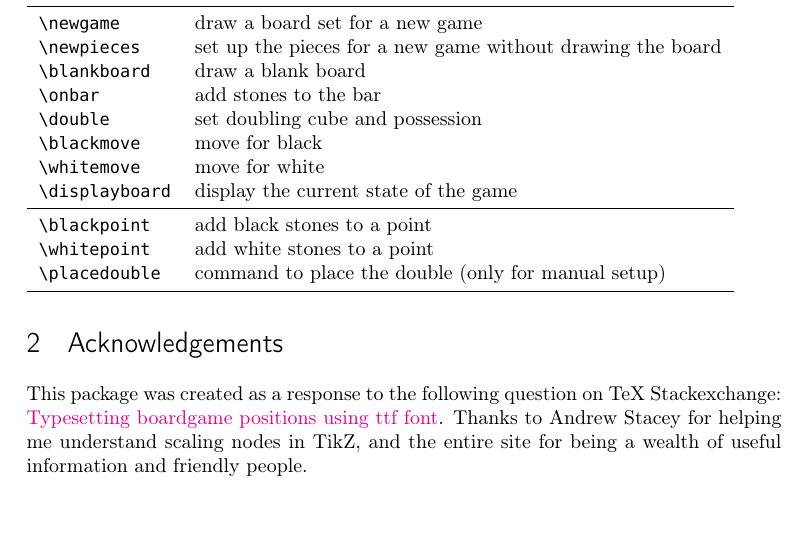
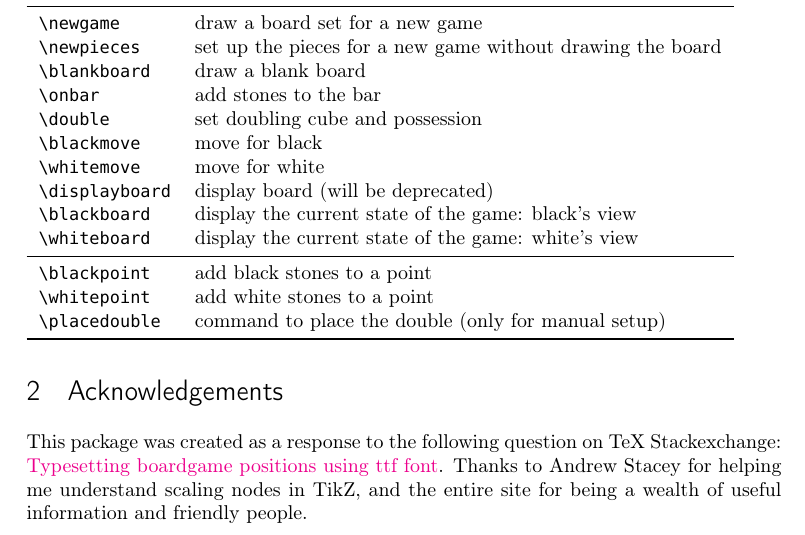
Before and after one commit to amunn/tikz-backgammon, a LaTeX document (tikz-backgammon.tex, which reads tikz-backgammon.sty): part of the page, cut so that both start at the same text, the shorter picture padded with empty space. Compiled offline with pdfLaTeX; a missing font is replaced by an installed copy or a similar font.

Commit message:
New code: Added dice display with new package tikz-backgammon-dice; new user command to set the dice for white or black Changed default point numbering and added relative numbering for input of moves or positions: points are input from either white or black's point of view. Added two new display commands for either black view or white view Fixed >5 stones on a point.  Now the total number is displayed on the last stone Added caption and caption formatting code for each board Code cleanup: Removed crappy scale code; fixed anchors for placement of fixed elements Rewrote user code to set points manually \newgame command now doesn't display board

```diff
--- a/tikz-backgammon.sty
+++ b/tikz-backgammon.sty
@@ -12,16 +12,17 @@
 %
 % The Current Maintainer of this package is Alan Munn.
 %
-% This package consists of the file tikz-backgammon.sty and documentation files
-% tikz-backgammon.tex and tikz-backgammon.pdf
+% This package consists of the file tikz-backgammon.sty and tikz-backgammon-dice.sty
+% and documentation files tikz-backgammon.tex and tikz-backgammon.pdf
 %
-% Version 0.7 2012/03/24
+% Version 0.8 2012/06/17
 %
 %
-\ProvidesPackage{tikz-backgammon}[2012/03/20 Backgammon game display using TikZ v0.6]
+\ProvidesPackage{tikz-backgammon}[2012/03/20 Backgammon game display using TikZ v0.8]
 \RequirePackage{etoolbox}
 \RequirePackage{tikz}
 \usetikzlibrary{positioning,calc}
+\RequirePackage{tikz-backgammon-dice} % dice code in a separate package
 
 % Construct the board
 %
@@ -38,81 +39,108 @@
 \bk@WB
 \draw[thick,style=\bk@fillstyle]
      (\x,32) -- (\x+3/2,17) -- (\x+3,32) -- cycle; }
-% set basic tikzparameters
+% set basic tikz parameters for the boards
 % in order to scale text and nodes, node styles are specified 'transform shape'
 %
 \tikzset{1/.style={fill=\boardblack},
 				0/.style={fill=\boardwhite},
-				stone/.style={transform shape,draw=black,circle,minimum size=3cm},
-				sans/.style={transform shape,font={\Huge\sffamily},inner sep=0pt,outer sep=0pt,scale=2.},
-				cube/.style={very thick,transform shape,minimum size=1.5cm,font={\Huge\bfseries},scale=2},
+				stone/.style={transform shape,draw=black,circle,minimum size=3*\defaultxy,inner sep=0pt,font={\sffamily},text={\bk@stonetextcolor}},
+				sans/.style={transform shape,font={\sffamily},inner sep=0pt,outer sep=0pt},
+				white double/.style={line color=\black,text=\black},
+				black double/.style={dice color=\black,text=\white},
+				neutral double/.style={dice color=\black,text=\white},
 				}
+
 % initialization
-\newcommand*\bk@cubepos{above}
+% These should be made key values
+% Maybe pass them as tikz options to a {game} environments
+% This would be more flexible than having them as package options
 
-% These should be made internal or key values
 \newcommand*{\black}{black} % for the stones
 \newcommand*{\white}{white}
 \newcommand*{\boardblack}{brown}
 \newcommand*{\boardwhite}{olive!50}
-\newcommand*{\defaultscale}{.2}
+\newcommand*{\barcolor}{brown}
+\newcommand*{\defaultxy}{.5em}
 \newlength{\betweengameskip}
 \setlength{\betweengameskip}{2\baselineskip}
 % initial state of the doubling cube
 \newcommand*{\bk@doublestate}{neutral}
-\newcommand*{\bk@doublenum}{2}
+\newcommand*{\bk@doublenum}{64}
 % create 24 counters for the point counts
 % create 24 macros for the point state (black,white,none)
 \foreach \x in {1,...,24}{
-\newcounter{bk@pt\x}
-\expandafter\gdef\csname bk@state\x\endcsname{none}
+  \newcounter{bk@pt\x}
+	\expandafter\gdef\csname bk@state\x\endcsname{none}
 }
 % create 2 counters and macros for the state of the bar
 % this still needs to be implemented
 % we need 2 different commands, one for within a game
 % and the other for setting the board manually
-%\newcounter{bk@whitebar}
-%\newcommand*{\bk@whitebarstate}{none}
-%\newcounter{bk@blackbar}
-%\newcommand*{\bk@blackbarstate}{none}
-%
+\foreach \x in {1,2}{
+	\newcounter{bk@bar\x}
+	\expandafter\gdef\csname bk@barstate\x\endcsname{none}
+}
 % Current code has only one bar state (this is wrong)
 \newcounter{bk@bar}
 \newcommand*{\bk@barstate}{none}
 
 
-% some debugging commands
+% some utility and debugging commands
 \newcommand*\showpoint[1]{\the\csname c@bk@pt#1\endcsname}
 \newcommand*\bk@setstate[2]{\expandafter\gdef\csname bk@state#1\endcsname{#2}}
-\newcommand*\bk@addcount[2]{\global\csname c@bk@pt#1\endcsname #2\relax}
+\newcommand*\bk@setcount[2]{\global\csname c@bk@pt#1\endcsname #2\relax}
+\newcommand*\bk@barcount[2]{\advance\csname c@bk@bar#1\endscname#2\relax}
+\newcommand*\bk@barset[2]{\expandafter\gdef\csname\bk@barstate#1\endcsname{#2}}
 \newcommand*\usestate[1]{\csname bk@state#1\endcsname}
 
 % basic command to draw the board
 % all of these numbers probably shouldn't be hard coded
 %
+\newif\ifbk@black\bk@blacktrue % sets the view of the board
+\newif\ifbk@displaydice\bk@displaydicefalse % toggle to display the dice or not
+\newcommand*\bk@right{40.5}
+\newcommand*\bk@left{-1.5}
+\newcommand*\bk@upstart{-1.75}
+\newcommand*\bk@downstart{33.75}
+\newcommand*\bk@nodelabel{%
+	\ifbk@black
+		\bk@nodename
+	\else
+		\number\numexpr 25-\bk@nodename\relax
+	\fi}
+\newcommand*\bk@wstart{\ifbk@black\bk@downstart\else\bk@upstart\fi}
 \newcommand{\bk@drawboard}{%
 % draw the border and the point numbers
+% the nodes are numbered always from the point of view of black
+% nodes are labelled according to the view of the person playing
+% this is encoded in the conditional \ifbk@black. If this is false
+% the nodes will be labelled from white's point of view.
     \draw[line width=4pt] (0,0) -- (0,32) -- (39,32) -- (39,0) -- cycle;
     \foreach \x in {1,...,6}{
-       \node[sans] (\x) at (40.5-\x*3,-1.5)  {\x};
+    		\let\bk@nodename\x
+       \node[sans] (\bk@nodename) at (\bk@left+\x*3,\bk@upstart)  {\bk@nodelabel};
         \pgfmathparse{int(\x+6)}\let\bk@nodename\pgfmathresult
-        \node[sans] (\bk@nodename) at (25.5-\x*3-6,-1.5)  {\bk@nodename};
-        \pgfmathparse{int(25-\x)}\let\bk@nodename\pgfmathresult
-        \node[sans] (\bk@nodename) at (40.5-\x*3,33.5)  {\bk@nodename};
+        \node[sans] (\bk@nodename) at (\bk@left+\x*3+21,\bk@upstart)  {\bk@nodelabel};
         \pgfmathparse{int(\x+12)}\let\bk@nodename\pgfmathresult
-         \node[sans] (\bk@nodename) at (25.5+\x*3-27,33.5)  {\bk@nodename};
+        \node[sans] (\bk@nodename) at (\bk@right-\x*3,\bk@downstart)  {\bk@nodelabel};
+        \pgfmathparse{int(\x+18)}\let\bk@nodename\pgfmathresult
+         \node[sans] (\bk@nodename) at (\bk@right-\x*3-21,\bk@downstart)  {\bk@nodelabel};
     }
 % now draw the first half points
   \foreach \x in {0,3,...,15}
      \bk@dpoint;
   \foreach \x in {0,3,...,15}
      \bk@upoint;
-% draw the bar and set the anchors for bar and the doubling cube
-  \draw[very thick,fill=brown](18,0) -- (18,32) -- (21,32) -- (21,0) -- cycle;
-  \node (barcenter) at (19.5,14) {};
-  \node (black double) at (42, 2) {};
-  \node (white double) at (42, 30) {};
-  \node (neutral double) at (42,13) {};
+% draw the bar and set the anchors for bar and the doubling cube and dice rolls
+  \draw[very thick,fill=\barcolor](18,0) -- (18,32) -- (21,32) -- (21,0) -- cycle;
+  \coordinate (barcenter) at (19.5,14);
+  \coordinate (black double) at (42, 4);
+  \coordinate (white double) at (42, 28);
+  \coordinate (neutral double) at (42,16);
+  \coordinate (black dice) at (9,16);
+  \coordinate (white dice) at (30,16);
+  \coordinate (caption) at (19.5,-4);
 % draw the other half of the points
   \foreach \x in {21,24,...,36}
      \bk@dpoint;
@@ -123,37 +151,43 @@
 % these are used for setting the initial board and for users
 % to make arbitrary board configurations
 
-% first for a black point
+% first for a black point (user command)
 \newcommand{\blackpoint}[2]{%
-  \global\csname c@bk@pt#1\endcsname #2\relax
   \bk@setstate{#1}{black}
-% check to see if we're on an up point or a down point
-  \pgfmathparse{ifthenelse(#1>12,"below","above")}\let\bk@pos\pgfmathresult
-    \foreach \x in {1,...,#2}
-       \node[fill=\black,style=stone,\bk@pos=(3*\x)-2  of #1]  {};
+  \bk@setcount{#1}{#2}
 }
-% same again for a white point
+% same again for a white point (this is from point in whites view)
 \newcommand{\whitepoint}[2]{%
-  \global\csname c@bk@pt#1\endcsname #2\relax
-  \bk@setstate{#1}{white}
-  \pgfmathparse{ifthenelse(#1>12,"below","above")}\let\bk@pos\pgfmathresult
-     \foreach \x in {1,...,#2}
-        \node[fill=\white,style=stone,\bk@pos=(3*\x)-2  of #1]  {};
+	\def\bk@tmp{\numexpr 25-#1\relax}
+  \bk@setstate{\the\bk@tmp}{white}
+  \bk@setcount{\the\bk@tmp}{#2}
 }
 % now a generic version of the command for use in displaying the board
-% this is really an internal command
+% this is  an internal command and uses the internal point numbers
+% this now correctly displays the excess number of stones on the last
+% one;
+\newif\ifbk@maxstones
 \newcommand{\bk@placepoint}[2]{%
+	\bk@maxstonesfalse
   \let\ptname#1
+  \def\bk@tmpb{black}
+  \ifcsstrequal{\usestate{\ptname}}{\bk@tmpb}{\let\bk@stonetextcolor\white}{\let\bk@stonetextcolor\black}
   \ifnumcomp{#2}{<}{1}
      {}
+     {\ifnumcomp{#2}{>}{5}
+     		{\gdef\bk@tmp{5}\bk@maxstonestrue\xdef\bk@tmpa{#2}}
+				{\gdef\bk@tmp{#2}}
      {\pgfmathparse{ifthenelse(#1>12,"below","above")}\let\bk@pos\pgfmathresult
-         \foreach \x in {1,...,#2}
-            \node[fill=\usestate{\ptname},style=stone,\bk@pos=(3*\x)-2 of \ptname]  {};
-      }
+         \foreach \x in {1,...,\bk@tmp}
+            \node[fill=\usestate{\ptname},style=stone,\bk@pos=(3*\x)-2 of \ptname]
+              	{\ifbk@maxstones
+									\pgfmathparse{ifthenelse(\x==5,\bk@tmpa,"")}\pgfmathresult
+									\else\relax\fi};
+      }}
 }
 % command to place pieces on the bar
 % for the moment only one colour can be on the bar at a time
-% this may not be correct, in which case we need two counters/states
+% this is not yet correct; we need two counters/states
 \newcommand*{\onbar}[2]{%
   \setcounter{bk@bar}{#2}
   \gdef\bk@barstate{#1}
@@ -161,30 +195,55 @@
 % user command to set a double
 % syntax is \double{<owner>}{amount}
 \newcommand*{\double}[2]{%
-  \let\bk@doublenum#2
+  \def\bk@doublenum{#2}
   \ifstrequal{#1}{neutral}
      {\gdef\bk@doublestate{neutral double}}
      {\ifstrequal{#1}{white}
-        {\gdef\bk@cubepos{below}\gdef\bk@doublestate{white double}}
-        {\gdef\bk@cubepos{above}\gdef\bk@doublestate{black double}}
+        {\gdef\bk@doublestate{white double}}
+        {\gdef\bk@doublestate{black double}}
      }
 }
 % command to place the doubling cube in the correct place
-\newcommand*{\placedouble}{
-   \node[draw,style=cube, \bk@cubepos= of \bk@doublestate %
-  ] {\bk@doublenum};}
+\newcommand*{\bk@placedouble}{
+   \node at (\bk@doublestate)
+   {\drawdblcube[\bk@doublestate]{\bk@doublenum}};} %
 
-% command to set a new game and display it
-\newcommand*{\newgame}[1][\defaultscale]{%
-	\newpieces
-	\displayboard[#1]}
+% command to display the dice
+\newcommand*{\bk@whitedice}[2]{
+	\node at (white dice) [left=0pt] (dice)
+		{\drawdie[dot color=\black,line color=\black]{#1}};
+	\node at (white dice) [right=0pt] (dice)
+		{\drawdie[dot color=\black,line color=\black]{#2}};
+}
+\newcommand*{\bk@blackdice}[2]{
+	\node at (black dice) [left=0pt] (dice)
+		{\drawdie[dot color=\white,dice color=\black]{#1}};
+	\node at (black dice) [right=0pt] (dice)
+		{\drawdie[dot color=\white,dice color=\black]{#2}};
+}
+% This is an internal command to parse a dice role in the form (nm)
+% into two separate parts so that the dice can be generated
+\def\bk@parsedice(#1#2){\gdef\bk@dice@one{#1}\gdef\bk@dice@two{#2}}
 
-% command to draw a blank board
-\newcommand*{\blankboard}[1][\defaultscale]{%
-	\begin{tikzpicture}[scale=#1]
+% User command to display a roll; default is black; roll in nm format
+%
+\newcommand*{\roll}[2][black]{
+	\bk@displaydicetrue
+	\gdef\bk@dicestate{#1}
+	\bk@parsedice(#2)
+}
+% user command to draw a blank board
+\newcommand*{\blankboard}[1][]{%
+	\begin{tikzpicture}[x=\defaultxy,y=\defaultxy,#1]
 		\bk@drawboard
 	\end{tikzpicture}
 }
+
+% user commands to set the caption for a board
+\newcommand{\boardcaptionformat}[1]{\gdef\bk@captionformat{#1}}
+\boardcaptionformat{}
+\newcommand{\boardcaption}[1]{\gdef\bk@boardcaption{\bk@captionformat#1\par}}
+\boardcaption{}
 
 % command to setup the pieces for a new game without drawing anything
 \newcommand*\newpieces{
@@ -193,13 +252,18 @@
 	\foreach \x in {6,8,13,24}
 		{\bk@setstate{\x}{black}}
 	\foreach \x in {1,24}
-		{\bk@addcount{\x}{2}}
+		{\bk@setcount{\x}{2}}
 	\foreach \x in {12,19,13,6}
-		{\bk@addcount{\x}{5}}
+		{\bk@setcount{\x}{5}}
 	\foreach \x in {17,8}
-		{\bk@addcount{\x}{3}}
-	\double{neutral}{2}
+		{\bk@setcount{\x}{3}}
+	\double{neutral}{64}
+	\bk@displaydicefalse
 }
+
+% command to set a new game (no longer displays it)
+\let\newgame=\newpieces
+
 % commands to move first black, then white
 % starred versions are for doubles
 
@@ -222,43 +286,52 @@
 	\bk@blacksingle{#1}{#2}{#1}{#2}
 	\bk@blacksingle{#3}{#4}{#3}{#4}
 }
-
+% White moves are normalized so that the input is from white's point of view
+% Since the point numbers internally are from black's view, we need to subtract
+% each white move from 25 to calculate the correct point number for white.
+% Thanks to Enrico Gregorio for help with this code
 \newcommand\whitemove{\@ifstar\bk@whitedouble\bk@whitesingle}
 \newcommand\bk@whitesingle[4]{
-	\advance\csname c@bk@pt#1\endcsname -1\relax
-	\ifnumcomp{\the\csname c@bk@pt#1\endcsname}{=}{0}
-		{\expandafter\gdef\csname bk@state#1\endcsname{none}}
-		{\expandafter\gdef\csname bk@state#1\endcsname{white}}
-	\ifnumcomp{#2}{=}{0}{}{\advance\csname c@bk@pt#2\endcsname 1\relax}
-	\expandafter\gdef\csname bk@state#2\endcsname{white}
-	\advance\csname c@bk@pt#3\endcsname -1\relax
-	\ifnumcomp{\the\csname c@bk@pt#3\endcsname}{=}{0}
-		{\expandafter\gdef\csname bk@state#1\endcsname{none}}
-		{\expandafter\gdef\csname bk@state#3\endcsname{white}}
-	\ifnumcomp{#4}{=}{0}{}{\advance\csname c@bk@pt#4\endcsname 1\relax}
+	\advance\csname c@bk@pt\number\numexpr 25-#1\relax\endcsname -1\relax
+	\ifnumcomp{\the\csname c@bk@pt\number\numexpr 25-#1\relax\endcsname}{=}{0}
+		{\expandafter\gdef\csname bk@state\number\numexpr 25-#1\relax\endcsname{none}}
+		{\expandafter\gdef\csname bk@state\number\numexpr 25-#1\relax\endcsname{white}}
+	\ifnumcomp{\numexpr 25-#2\relax}{=}{0}{}{\advance\csname c@bk@pt\number\numexpr 25-#2\relax\endcsname 1\relax}
+	\expandafter\gdef\csname bk@state\number\numexpr 25-#2\relax\endcsname{white}
+	\advance\csname c@bk@pt\number\numexpr 25-#3\relax\endcsname -1\relax
+	\ifnumcomp{\the\csname c@bk@pt\number\numexpr 25-#3\relax\endcsname}{=}{0}
+		{\expandafter\gdef\csname bk@state\number\numexpr 25-#1\relax\endcsname{none}}
+		{\expandafter\gdef\csname bk@state\number\numexpr 25-#3\relax\endcsname{white}}
+	\ifnumcomp{\numexpr 25-#4\relax}{=}{0}{}{\advance\csname c@bk@pt\number\numexpr 25-#4\relax\endcsname 1\relax}
 	\expandafter\gdef\csname bk@state#4\endcsname{white}
 }
 \newcommand\bk@whitedouble[4]{%
 	\bk@whitesingle{#1}{#2}{#1}{#2}
 	\bk@whitesingle{#3}{#4}{#3}{#4}
 }
+
 % command to display the current state of the board
-\newcommand{\displayboard}[1][\defaultscale]{%
+\newcommand*\whiteboard{\bk@blackfalse\bk@displayboard}
+\newcommand*\blackboard{\bk@blacktrue\bk@displayboard}
+\newcommand{\bk@displayboard}[1][]{%
   \par\vspace{\betweengameskip}
-  \begin{tikzpicture}[scale=#1]
+  \begin{tikzpicture}[x=\defaultxy,y=\defaultxy,#1]
 		\bk@drawboard
 		\foreach \x in {1,...,24}{
  			\bk@placepoint{\x}{\the\csname c@bk@pt\x\endcsname}}
+% need to fix this bar code
 		\ifnumcomp{\value{bk@bar}}{>}{0}{
 		\foreach \x in {1,...,\value{bk@bar}}
          \node[fill=\csname\bk@barstate\endcsname,style=stone,above=(3.5*\x) of barcenter)] {};}{}
- 		\placedouble
+ 		\bk@placedouble
+		\ifbk@displaydice
+			\csname bk@\bk@dicestate dice\endcsname{\bk@dice@one}{\bk@dice@two}\fi
+			\node[align=center,anchor=north,inner sep=0pt] at (caption) {\bk@boardcaption};
 	\end{tikzpicture}
+	\bk@displaydicefalse
+	\boardcaption{}
 }
 \endinput
 % Still to be added:
 % need two bar states and counts (black/white) + ways to display them
 % need commands for entering from the bar (should be part of moves?)
-% error checking for valid moves?
-% check max stones on a point (display count on the bottom stone instead?)
-% Displaying the dice (easy, but I can't be bothered)
--- a/tikz-backgammon.tex
+++ b/tikz-backgammon.tex
@@ -78,7 +78,9 @@
 	 |\double| & set doubling cube and possession	\\
 	 |\blackmove| & move for black\\
 	 |\whitemove| & move for white\\
-	 |\displayboard| & display the current state of the game\\
+	 |\displayboard| & display board (will be deprecated)\\
+	 |\blackboard| & display the current state of the game: black's view\\
+	 |\whiteboard| & display the current state of the game: white's view\\
 \midrule
 	 |\blackpoint| & add black stones to a point\\
 	 |\whitepoint| & add white stones to a point\\
```
